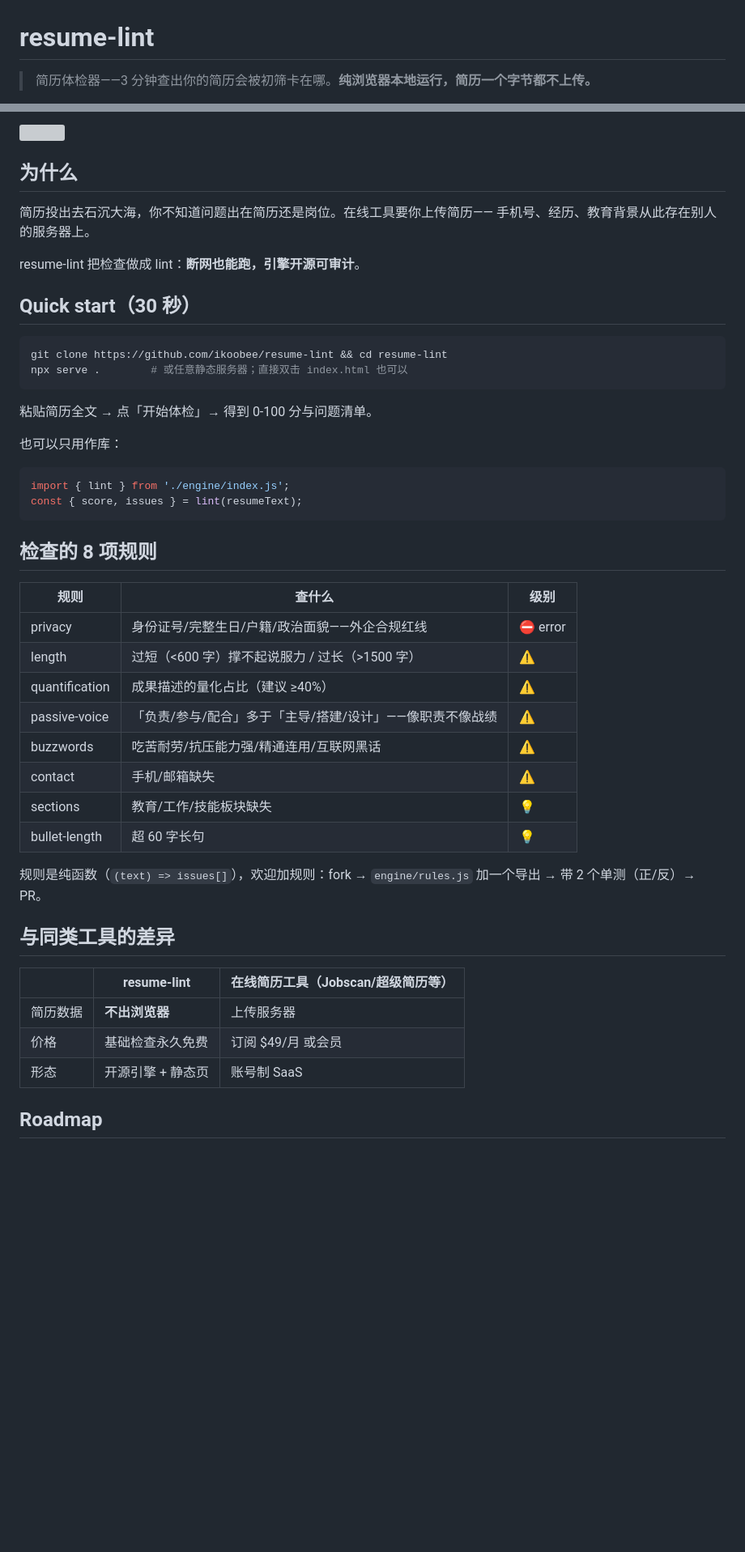
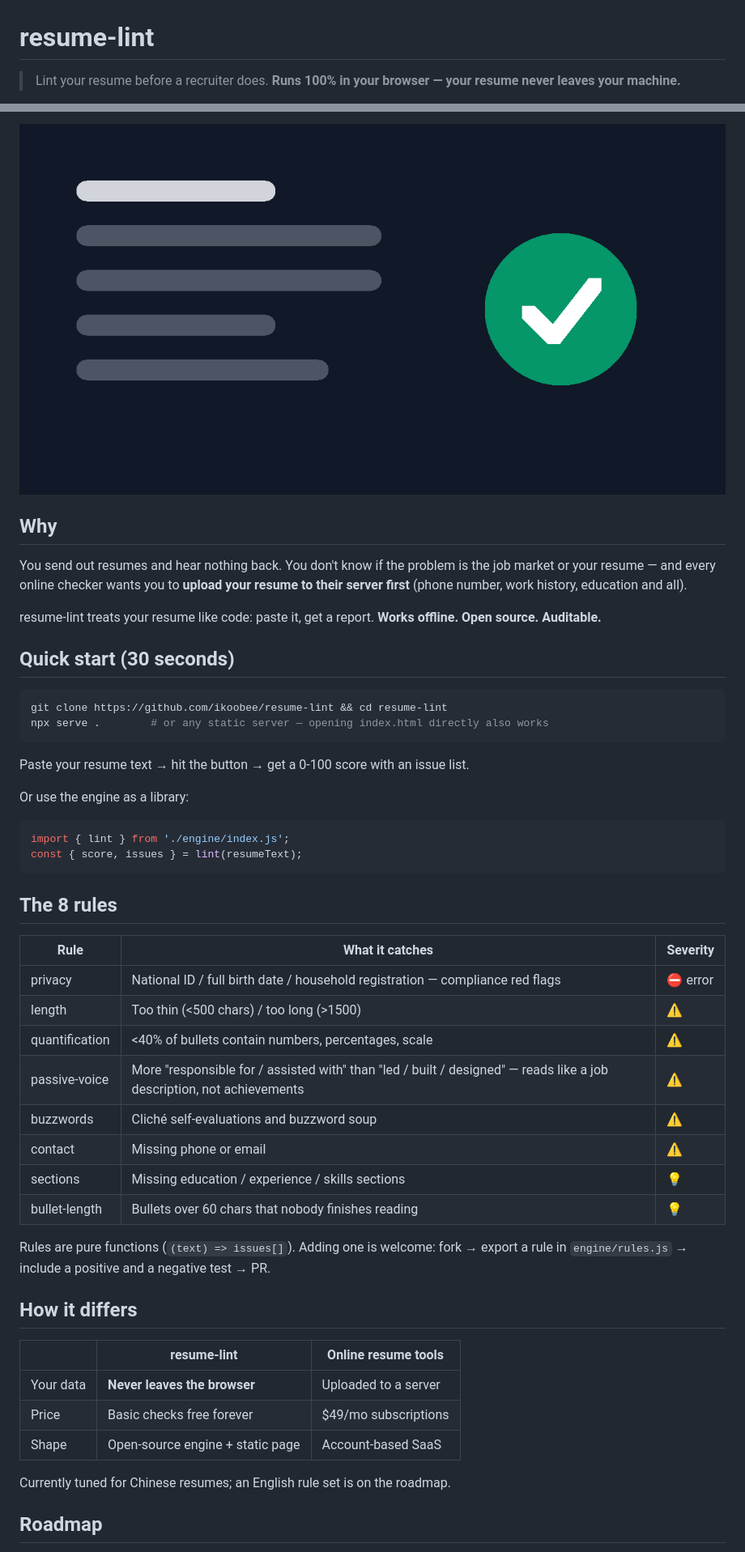
Before and after one commit to ikoobee/resume-lint, a Markdown page: README.md, 2 parts joined by grey strips. Shown at 81% size. GitHub-like rendering; pictures changed too: og-image.png (added); blank space fills up the shorter version; grey boxes are pictures that could not be loaded.

Commit message:
feat: deploy assets + length calibration (600→500) + bilingual README + launch drafts — production GO

````diff
--- a/README.md
+++ b/README.md
@@ -1,4 +1,4 @@
 # resume-lint
 
-> 简历体检器——3 分钟查出你的简历会被初筛卡在哪。**纯浏览器本地运行，简历一个字节都不上传。**
+> Lint your resume before a recruiter does. **Runs 100% in your browser — your resume never leaves your machine.**
 
@@ -6,51 +6,52 @@
 
-![](docs/demo.png)
+![](og-image.png)
 
-## 为什么
+## Why
 
-简历投出去石沉大海，你不知道问题出在简历还是岗位。在线工具要你上传简历——
-手机号、经历、教育背景从此存在别人的服务器上。
+You send out resumes and hear nothing back. You don't know if the problem is the job market or your resume — and every online checker wants you to **upload your resume to their server first** (phone number, work history, education and all).
 
-resume-lint 把检查做成 lint：**断网也能跑，引擎开源可审计**。
+resume-lint treats your resume like code: paste it, get a report. **Works offline. Open source. Auditable.**
 
-## Quick start（30 秒）
+## Quick start (30 seconds)
 
 ```bash
 git clone https://github.com/ikoobee/resume-lint && cd resume-lint
-npx serve .        # 或任意静态服务器；直接双击 index.html 也可以
+npx serve .        # or any static server — opening index.html directly also works
 ```
 
-粘贴简历全文 → 点「开始体检」→ 得到 0-100 分与问题清单。
+Paste your resume text → hit the button → get a 0-100 score with an issue list.
 
-也可以只用作库：
+Or use the engine as a library:
 
 ```js
 import { lint } from './engine/index.js';
 const { score, issues } = lint(resumeText);
 ```
 
-## 检查的 8 项规则
+## The 8 rules
 
-| 规则 | 查什么 | 级别 |
+| Rule | What it catches | Severity |
 |---|---|---|
-| privacy | 身份证号/完整生日/户籍/政治面貌——外企合规红线 | ⛔ error |
-| length | 过短（<600 字）撑不起说服力 / 过长（>1500 字） | ⚠️ |
-| quantification | 成果描述的量化占比（建议 ≥40%） | ⚠️ |
-| passive-voice | 「负责/参与/配合」多于「主导/搭建/设计」——像职责不像战绩 | ⚠️ |
-| buzzwords | 吃苦耐劳/抗压能力强/精通连用/互联网黑话 | ⚠️ |
-| contact | 手机/邮箱缺失 | ⚠️ |
-| sections | 教育/工作/技能板块缺失 | 💡 |
-| bullet-length | 超 60 字长句 | 💡 |
+| privacy | National ID / full birth date / household registration — compliance red flags | ⛔ error |
+| length | Too thin (<500 chars) / too long (>1500) | ⚠️ |
+| quantification | <40% of bullets contain numbers, percentages, scale | ⚠️ |
+| passive-voice | More "responsible for / assisted with" than "led / built / designed" — reads like a job description, not achievements | ⚠️ |
+| buzzwords | Cliché self-evaluations and buzzword soup | ⚠️ |
+| contact | Missing phone or email | ⚠️ |
+| sections | Missing education / experience / skills sections | 💡 |
+| bullet-length | Bullets over 60 chars that nobody finishes reading | 💡 |
 
-规则是纯函数（`(text) => issues[]`），欢迎加规则：fork → `engine/rules.js` 加一个导出 → 带 2 个单测（正/反）→ PR。
+Rules are pure functions (`(text) => issues[]`). Adding one is welcome: fork → export a rule in `engine/rules.js` → include a positive and a negative test → PR.
 
-## 与同类工具的差异
+## How it differs
 
-| | resume-lint | 在线简历工具（Jobscan/超级简历等） |
+| | resume-lint | Online resume tools |
 |---|---|---|
-| 简历数据 | **不出浏览器** | 上传服务器 |
-| 价格 | 基础检查永久免费 | 订阅 $49/月 或会员 |
-| 形态 | 开源引擎 + 静态页 | 账号制 SaaS |
+| Your data | **Never leaves the browser** | Uploaded to a server |
+| Price | Basic checks free forever | $49/mo subscriptions |
+| Shape | Open-source engine + static page | Account-based SaaS |
+
+Currently tuned for Chinese resumes; an English rule set is on the roadmap.
 
 ## Roadmap
 
````
Also changed, not shown: other parts of README.md (+9 -5 lines), HANDOFF.md (+24 -26 lines), README.zh-CN.md (added, +70 -0 lines), docs/SHIP-CHECK.md (+20 -24 lines), docs/launch/show-hn-draft.md (added, +49 -0 lines), docs/launch/v2ex-draft.md (added, +41 -0 lines), icons/apple-touch-icon.png (added), 6 other files.
